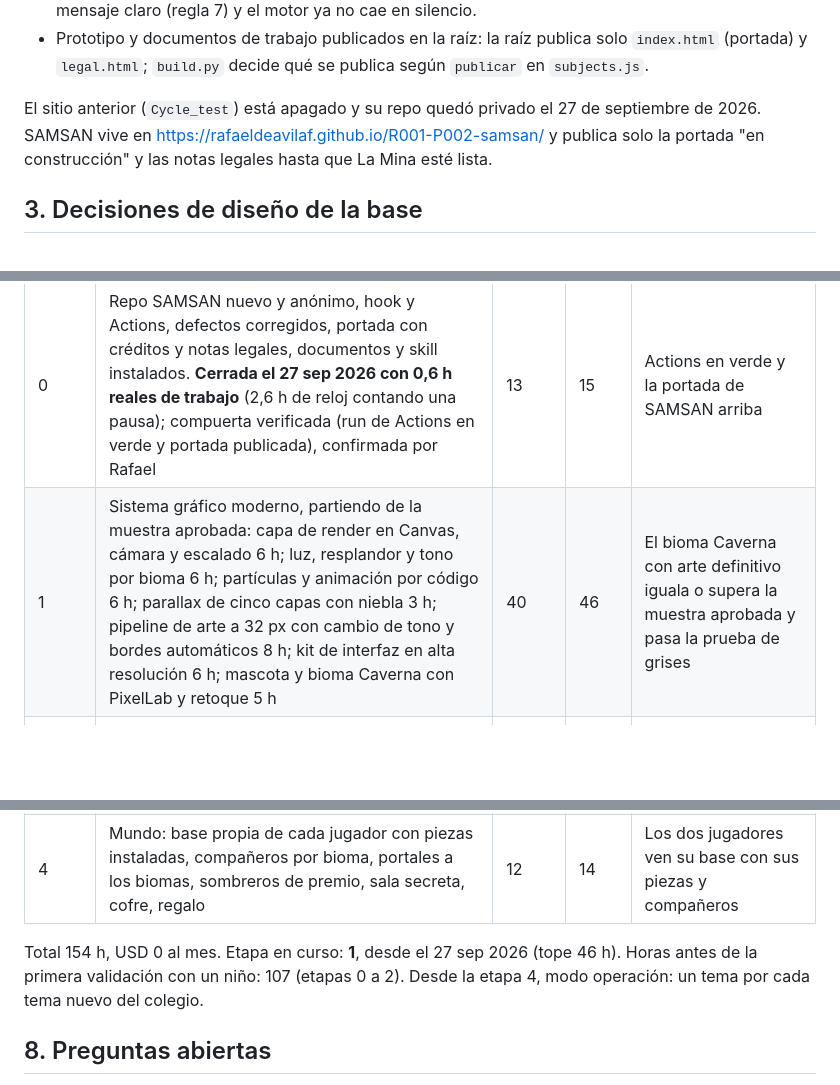
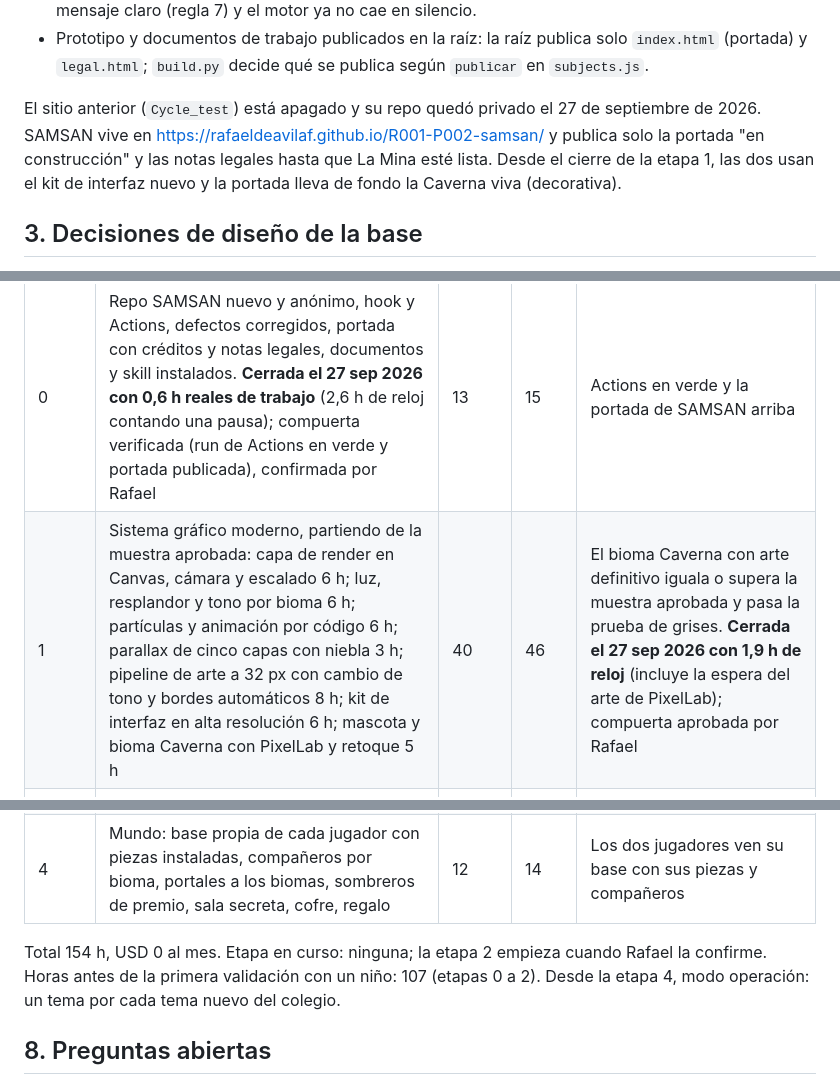
Before and after one commit to rafaeldeavilaf/R001-P002-samsan, a Markdown page: docs/decisiones-vigentes.md, 3 parts joined by grey strips. Rendered like a GitHub page; blank space fills up the shorter version.

Commit message:
Etapa 1 cerrada: decisiones vigentes actualizadas
Co-Authored-By: Claude Opus 5.5 <noreply@anthropic.com>

```diff
--- a/docs/decisiones-vigentes.md
+++ b/docs/decisiones-vigentes.md
@@ -32,7 +32,7 @@ Defectos del juego anterior, **resueltos en la etapa 0** (27 sep 2026):
 - Mecánicas declaradas sin escena que caían a `doors` sin error: ahora `tools/build.py` falla con un mensaje claro (regla 7) y el motor ya no cae en silencio.
 - Prototipo y documentos de trabajo publicados en la raíz: la raíz publica solo `index.html` (portada) y `legal.html`; `build.py` decide qué se publica según `publicar` en `subjects.js`.
 
-El sitio anterior (`Cycle_test`) está apagado y su repo quedó privado el 27 de septiembre de 2026. SAMSAN vive en https://rafaeldeavilaf.github.io/R001-P002-samsan/ y publica solo la portada "en construcción" y las notas legales hasta que La Mina esté lista.
+El sitio anterior (`Cycle_test`) está apagado y su repo quedó privado el 27 de septiembre de 2026. SAMSAN vive en https://rafaeldeavilaf.github.io/R001-P002-samsan/ y publica solo la portada "en construcción" y las notas legales hasta que La Mina esté lista. Desde el cierre de la etapa 1, las dos usan el kit de interfaz nuevo y la portada lleva de fondo la Caverna viva (decorativa).
 
 ## 3. Decisiones de diseño de la base
 
@@ -83,12 +85,12 @@ Referencia aprobada el 27 de septiembre de 2026: `docs/referencia/muestra-estilo
 | Etapa | Qué entrega | Horas | Tope | Compuerta |
 |---|---|---|---|---|
 | 0 | Repo SAMSAN nuevo y anónimo, hook y Actions, defectos corregidos, portada con créditos y notas legales, documentos y skill instalados. **Cerrada el 27 sep 2026 con 0,6 h reales de trabajo** (2,6 h de reloj contando una pausa); compuerta verificada (run de Actions en verde y portada publicada), confirmada por Rafael | 13 | 15 | Actions en verde y la portada de SAMSAN arriba |
-| 1 | Sistema gráfico moderno, partiendo de la muestra aprobada: capa de render en Canvas, cámara y escalado 6 h; luz, resplandor y tono por bioma 6 h; partículas y animación por código 6 h; parallax de cinco capas con niebla 3 h; pipeline de arte a 32 px con cambio de tono y bordes automáticos 8 h; kit de interfaz en alta resolución 6 h; mascota y bioma Caverna con PixelLab y retoque 5 h | 40 | 46 | El bioma Caverna con arte definitivo iguala o supera la muestra aprobada y pasa la prueba de grises |
+| 1 | Sistema gráfico moderno, partiendo de la muestra aprobada: capa de render en Canvas, cámara y escalado 6 h; luz, resplandor y tono por bioma 6 h; partículas y animación por código 6 h; parallax de cinco capas con niebla 3 h; pipeline de arte a 32 px con cambio de tono y bordes automáticos 8 h; kit de interfaz en alta resolución 6 h; mascota y bioma Caverna con PixelLab y retoque 5 h | 40 | 46 | El bioma Caverna con arte definitivo iguala o supera la muestra aprobada y pasa la prueba de grises. **Cerrada el 27 sep 2026 con 1,9 h de reloj** (incluye la espera del arte de PixelLab); compuerta aprobada por Rafael |
 | 2 | Base y primer tema: jerarquía materia y tema 4 h, capa común 12 h, `line` 10 h, `fill` 7 h, regla `ecuacion` y modo `pasos` en `forge` 5 h, librería de generadores 3 h, arte de instrumentos 4 h, generador de La Mina 5 h, pruebas 4 h | 54 | 60 | El jugador mayor abre La Mina solo dos veces en siete días |
 | 3 | Escena `place` 14 h, Maths y Español migrados a la base 6 h, biomas Biblioteca y Jungla 8 h, tema de sumas Year 2 4 h, pruebas 3 h | 35 | 40 | El jugador menor abre su tema solo dos veces en siete días |
 | 4 | Mundo: base propia de cada jugador con piezas instaladas, compañeros por bioma, portales a los biomas, sombreros de premio, sala secreta, cofre, regalo | 12 | 14 | Los dos jugadores ven su base con sus piezas y compañeros |
 
-Total 154 h, USD 0 al mes. Etapa en curso: **1**, desde el 27 sep 2026 (tope 46 h). Horas antes de la primera validación con un niño: 107 (etapas 0 a 2). Desde la etapa 4, modo operación: un tema por cada tema nuevo del colegio.
+Total 154 h, USD 0 al mes. Etapa en curso: ninguna; la etapa 2 empieza cuando Rafael la confirme. Horas antes de la primera validación con un niño: 107 (etapas 0 a 2). Desde la etapa 4, modo operación: un tema por cada tema nuevo del colegio.
 
 ## 8. Preguntas abiertas
 
```
Also changed, not shown: other parts of docs/decisiones-vigentes.md (+2 -0 lines).
